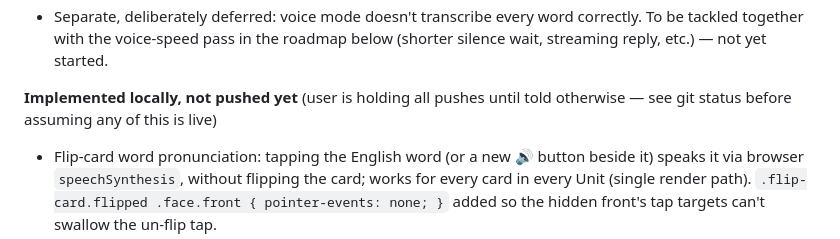
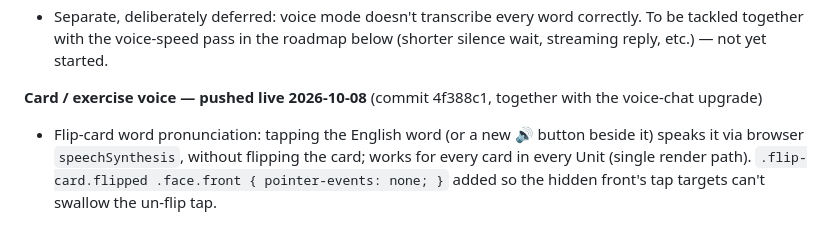
Before and after one commit to Nodarjariashvili/english-notebook, a Markdown page: CLAUDE.md, the part around one of its changes. Rendered like a GitHub page.

Commit message:
Update project notes: quiz notifications status
Co-Authored-By: Claude Opus 5.5 <noreply@anthropic.com>

```diff
--- a/CLAUDE.md
+++ b/CLAUDE.md
@@ -18,7 +18,7 @@ Georgian users' English-learning PWA. Always reply to the user in Georgian scrip
 - Voice conversation mode "did nothing when started": confirmed on iPhone that mic capture + Whisper transcription actually work fine (the earlier getUserMedia/iOS-standalone timeout hypothesis was wrong — that defensive timeout code stays in as a harmless safety net, but wasn't the cause). The real cause: both `anthropic-chat` and `whisper-transcribe` were returning 401 ("სესია ვადაგასულია — გთხოვ თავიდან შედი ანგარიშზე"), and the client had **no retry-on-401 logic at all** — it fully trusted supabase-js's own background auto-refresh timer, which can miss its window after the PWA is suspended in the background for a while (iOS in particular) and comes back with an access token already past its `exp` claim. Fixed by adding `postToEdgeFunction()` (in `ჩემი-ინგლისურის-რვეული.html`, replaces the old direct `edgeFunctionHeaders(...).then(fetch...)` calls in chat, voice mode, and the vocabulary-practice mic): on a 401 it now calls `supabaseClient.auth.refreshSession()` once and retries before giving up. A 401 that persists after that means the refresh_token itself is genuinely dead (real re-login needed) — anything short of that should now self-heal silently. **Not yet re-tested live** — next step is confirming on-device that the "session expired" message no longer appears after the app has been backgrounded a while.
 - Separate, deliberately deferred: voice mode doesn't transcribe every word correctly. To be tackled together with the voice-speed pass in the roadmap below (shorter silence wait, streaming reply, etc.) — not yet started.
 
-**Implemented locally, not pushed yet** (user is holding all pushes until told otherwise — see git status before assuming any of this is live)
+**Card / exercise voice — pushed live 2026-10-08** (commit 4f388c1, together with the voice-chat upgrade)
 - Flip-card word pronunciation: tapping the English word (or a new 🔊 button beside it) speaks it via browser `speechSynthesis`, without flipping the card; works for every card in every Unit (single render path). `.flip-card.flipped .face.front { pointer-events: none; }` added so the hidden front's tap targets can't swallow the un-flip tap.
 - Fill-in-the-blank exercise voice (grammar/dialogue/reading quiz items, same component for all of them): on "შემოწმება", speaks the full corrected sentence (correct answer: sentence only; wrong answer: "The correct answer is: X." then the sentence); "პასუხის ნახვა" speaks the sentence only. New `fillBlankSentence()` reconstructs the sentence from `item.prompt`'s `___` marker(s) + `item.answer`, stripping any trailing `(hint)` parenthetical; prompts with no `___` (true/false reading items, and "translate to Georgian" dialogue items where `item.answer` is Georgian, not English) are left unchanged rather than ever reading a non-English `item.answer` in an en-US voice. Full sentence is also shown as text with its own 🔊 replay button. New Settings toggle `exerciseSpeak` (default on) gates the automatic speech only — the replay button always works. All speech is fired synchronously from the click handler (never from inside a `.then()`) so iOS Safari accepts it as a user gesture. Verified with a headless-Chrome harness built from the actual extracted source (14/14 assertions), not just by inspection.
 - Dialogue translate-item voice (the no-blank "თარგმნე ქართულად/ინგლისურად" quiz items specifically, e.g. "What's up?" → Georgian): the English side auto-speaks the moment a new question is shown (fired synchronously from whichever click changed the question — picking it from the list, "შემდეგი", "თავიდან დაწყება" — never from a re-render with no click behind it), with its own 🔊 replay button next to it; the Georgian instruction line is never read. On check/reveal: a Georgian answer is read in a `ka-GE` voice if `hasVoiceForLang("ka")`, otherwise the English prompt is repeated instead (never Georgian text in an en-US voice); an English answer (the not-yet-existing "translate to English" direction) is read directly, with the same "The correct answer is: X" prefix on a wrong check. Reuses `exerciseSpeak` (no new setting) and the existing fill-in-the-blank logic unchanged for dialogue items that still have a `___`. New shared `correctionSpeech(ok, revealed)` drives both the automatic speech and the feedback-row replay button so they always say the same thing; new `textIsGeorgian()` helper (Georgian Unicode range) decides prompt/answer language instead of trusting instruction wording. Verified with a second headless-Chrome harness lifting the real source (22/22 assertions, including that grammar/reading items and dialogue fill-blank items are provably unaffected).
```
Also changed, not shown: other parts of CLAUDE.md (+7 -0 lines).
